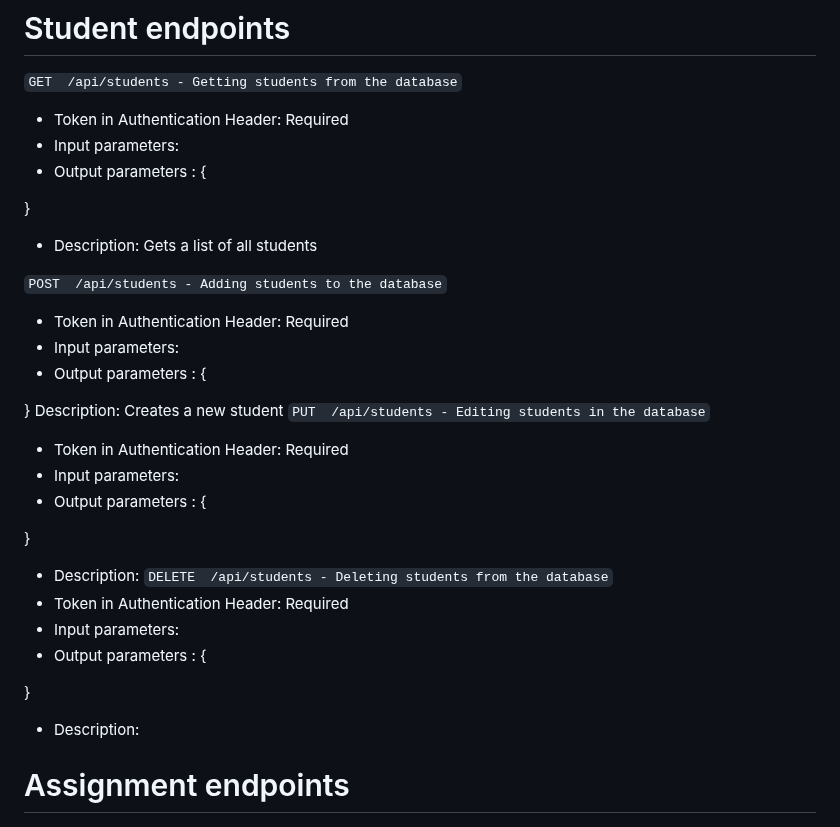
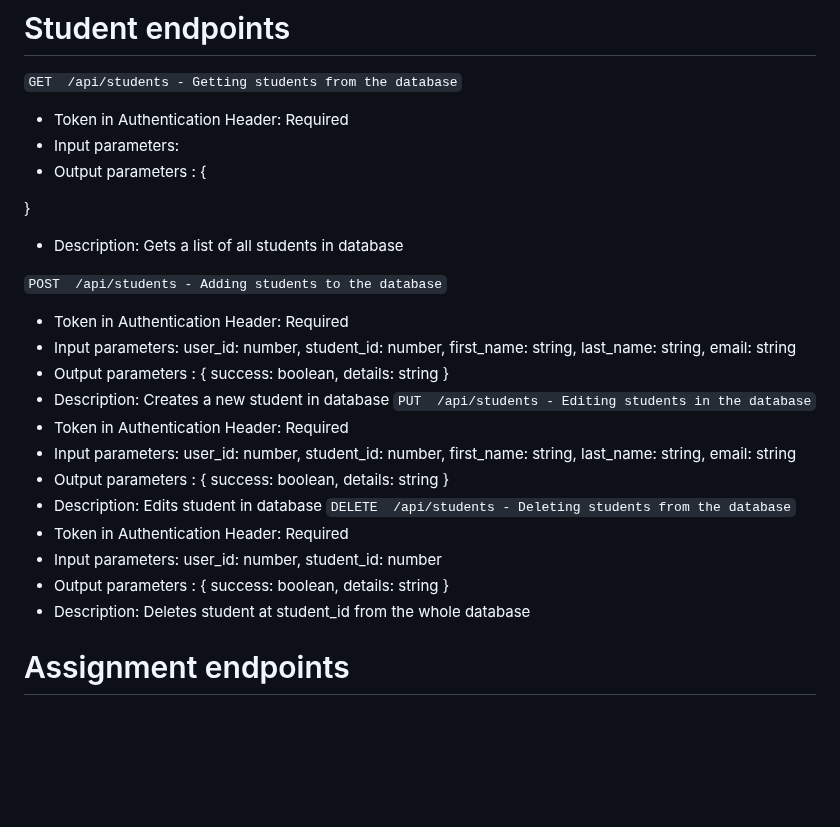
Before and after one commit to JamesPirrie/COMP4050-Mexico, a Markdown page: backend/Documentation/BackendEndpoints.md, the part around one of its changes. Drawn GitHub-style; blank space fills up the shorter version.

Commit message:
added students to BackendEndpoints.md

```diff
--- a/backend/Documentation/BackendEndpoints.md
+++ b/backend/Documentation/BackendEndpoints.md
@@ -119,29 +119,32 @@ Many endpoints are the same however:
 - Output parameters : {
 
 }
-- Description: Gets a list of all students
+- Description: Gets a list of all students in database
 
 `POST  /api/students - Adding students to the database`
 - Token in Authentication Header: Required
-- Input parameters:
+- Input parameters: user_id: number, student_id: number, first_name: string, last_name: string, email: string
 - Output parameters : {
-
+    success: boolean,
+    details: string
 }
-Description: Creates a new student
+- Description: Creates a new student in database
 `PUT  /api/students - Editing students in the database`
 - Token in Authentication Header: Required
-- Input parameters:
+- Input parameters: user_id: number, student_id: number, first_name: string, last_name: string, email: string
 - Output parameters : {
-
+    success: boolean,
+    details: string
 }
-- Description:
+- Description: Edits student in database
 `DELETE  /api/students - Deleting students from the database`
 - Token in Authentication Header: Required
-- Input parameters:
+- Input parameters: user_id: number, student_id: number
 - Output parameters : {
-
+    success: boolean,
+    details: string
 }
-- Description:
+- Description: Deletes student at student_id from the whole database
 # Assignment endpoints
 `GET  /api/assignments - Getting assignments from the database`
 - Token in Authentication Header: Required
```
Also changed, not shown: other parts of backend/Documentation/BackendEndpoints.md (+19 -19 lines).
